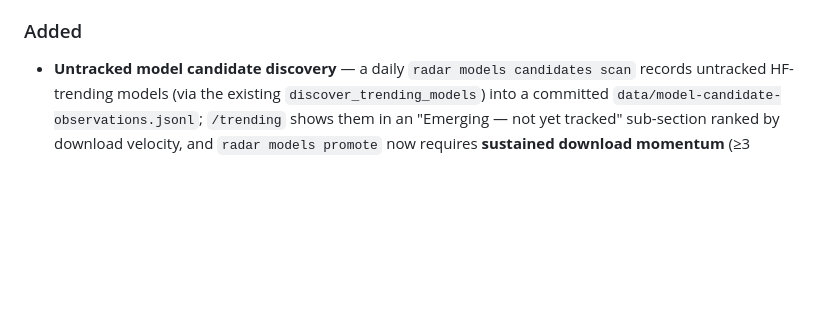
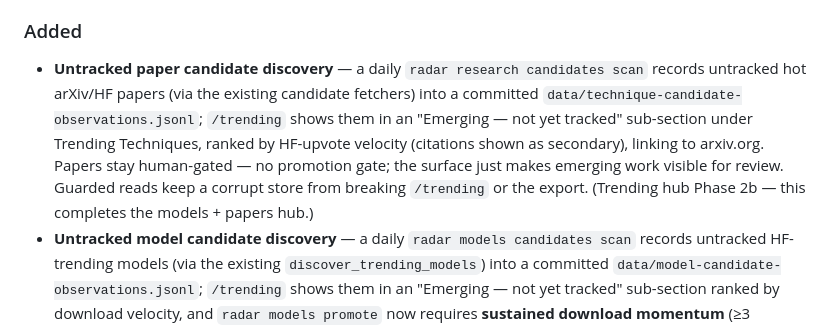
Before and after one commit to ekaynac/onprem-ai-adoption-radar, a Markdown page: CHANGELOG.md, the part around the change. Rendered like a GitHub page; blank space fills up the shorter version.

Commit message:
docs: untracked paper candidate discovery (trending hub Phase 2b)

```diff
--- a/CHANGELOG.md
+++ b/CHANGELOG.md
@@ -26,6 +26,15 @@ All notable changes to this project are documented here. The format follows
   Ltd. Şti.**; site URL corrected to **www.megabilgisayar.com.tr**.
 
 ### Added
+- **Untracked paper candidate discovery** — a daily `radar research candidates
+  scan` records untracked hot arXiv/HF papers (via the existing candidate
+  fetchers) into a committed `data/technique-candidate-observations.jsonl`;
+  `/trending` shows them in an "Emerging — not yet tracked" sub-section under
+  Trending Techniques, ranked by HF-upvote velocity (citations shown as
+  secondary), linking to arxiv.org. Papers stay human-gated — no promotion
+  gate; the surface just makes emerging work visible for review. Guarded reads
+  keep a corrupt store from breaking `/trending` or the export. (Trending hub
+  Phase 2b — this completes the models + papers hub.)
 - **Untracked model candidate discovery** — a daily `radar models candidates
   scan` records untracked HF-trending models (via the existing
   `discover_trending_models`) into a committed
```
Also changed, not shown: README.md (+1 -1 lines).
